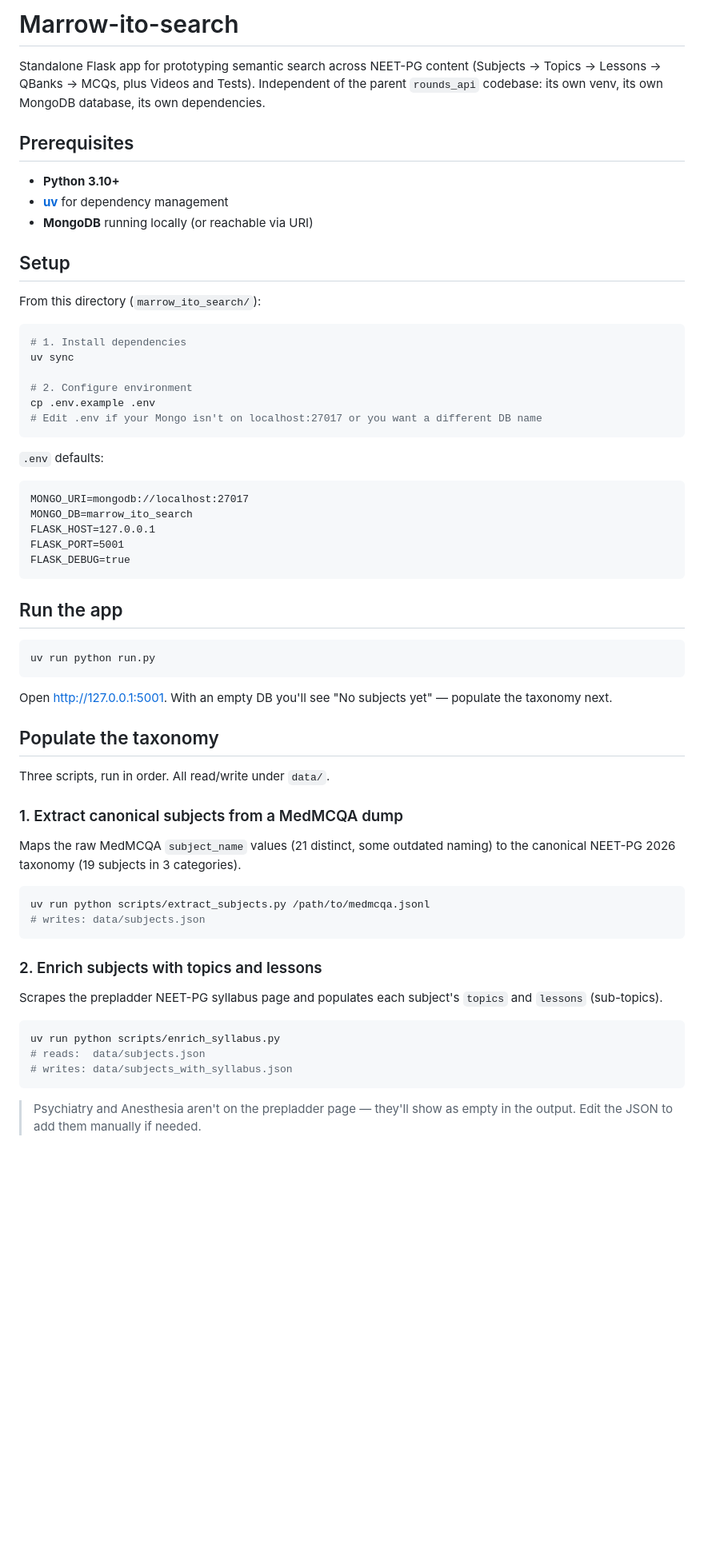
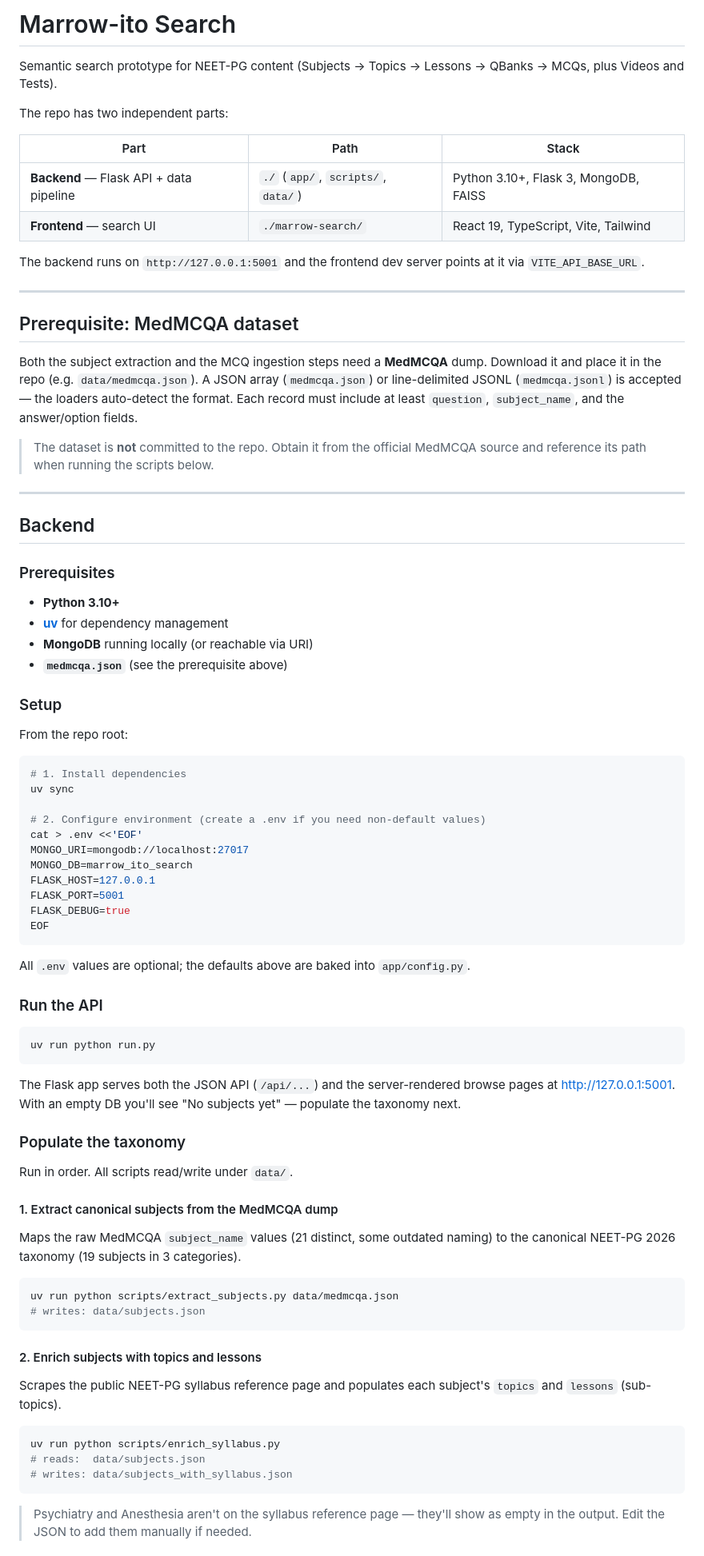
Before and after one commit to Marrow-ITO/marrow_ito_content, a Markdown page: README.md, the part around one of its changes. Shown at 80% size. Rendered like a GitHub page; blank space fills up the shorter version.

````diff
--- a/README.md
+++ b/README.md
@@ -1,65 +1,90 @@
-# Marrow-ito-search
+# Marrow-ito Search
 
-Standalone Flask app for prototyping semantic search across NEET-PG content
+Semantic search prototype for NEET-PG content
 (Subjects → Topics → Lessons → QBanks → MCQs, plus Videos and Tests).
-Independent of the parent `rounds_api` codebase: its own venv, its own MongoDB
-database, its own dependencies.
 
-## Prerequisites
+The repo has two independent parts:
+
+| Part | Path | Stack |
+| --- | --- | --- |
+| **Backend** — Flask API + data pipeline | `./` (`app/`, `scripts/`, `data/`) | Python 3.10+, Flask 3, MongoDB, FAISS |
+| **Frontend** — search UI | `./marrow-search/` | React 19, TypeScript, Vite, Tailwind |
+
+The backend runs on `http://127.0.0.1:5001` and the frontend dev server points
+at it via `VITE_API_BASE_URL`.
+
+---
+
+## Prerequisite: MedMCQA dataset
+
+Both the subject extraction and the MCQ ingestion steps need a **MedMCQA**
+dump. Download it and place it in the repo (e.g. `data/medmcqa.json`). A JSON
+array (`medmcqa.json`) or line-delimited JSONL (`medmcqa.jsonl`) is accepted —
+the loaders auto-detect the format. Each record must include at least
+`question`, `subject_name`, and the answer/option fields.
+
+> The dataset is **not** committed to the repo. Obtain it from the official
+> MedMCQA source and reference its path when running the scripts below.
+
+---
+
+## Backend
+
+### Prerequisites
 
 - **Python 3.10+**
 - **[uv](https://docs.astral.sh/uv/)** for dependency management
 - **MongoDB** running locally (or reachable via URI)
+- **`medmcqa.json`** (see the prerequisite above)
 
-## Setup
+### Setup
 
-From this directory (`marrow_ito_search/`):
+From the repo root:
 
 ```bash
 # 1. Install dependencies
 uv sync
 
-# 2. Configure environment
-cp .env.example .env
-# Edit .env if your Mongo isn't on localhost:27017 or you want a different DB name
-```
-
-`.env` defaults:
-
-```
+# 2. Configure environment (create a .env if you need non-default values)
+cat > .env <<'EOF'
 MONGO_URI=mongodb://localhost:27017
 MONGO_DB=marrow_ito_search
 FLASK_HOST=127.0.0.1
 FLASK_PORT=5001
 FLASK_DEBUG=true
+EOF
 ```
 
-## Run the app
+All `.env` values are optional; the defaults above are baked into
+`app/config.py`.
+
+### Run the API
 
 ```bash
 uv run python run.py
 ```
 
-Open <http://127.0.0.1:5001>. With an empty DB you'll see "No subjects yet" —
-populate the taxonomy next.
+The Flask app serves both the JSON API (`/api/...`) and the server-rendered
+browse pages at <http://127.0.0.1:5001>. With an empty DB you'll see
+"No subjects yet" — populate the taxonomy next.
 
-## Populate the taxonomy
+### Populate the taxonomy
 
-Three scripts, run in order. All read/write under `data/`.
+Run in order. All scripts read/write under `data/`.
 
-### 1. Extract canonical subjects from a MedMCQA dump
+#### 1. Extract canonical subjects from the MedMCQA dump
 
 Maps the raw MedMCQA `subject_name` values (21 distinct, some outdated naming)
 to the canonical NEET-PG 2026 taxonomy (19 subjects in 3 categories).
 
 ```bash
-uv run python scripts/extract_subjects.py /path/to/medmcqa.jsonl
+uv run python scripts/extract_subjects.py data/medmcqa.json
 # writes: data/subjects.json
 ```
 
-### 2. Enrich subjects with topics and lessons
+#### 2. Enrich subjects with topics and lessons
 
-Scrapes the prepladder NEET-PG syllabus page and populates each subject's
+Scrapes the public NEET-PG syllabus reference page and populates each subject's
 `topics` and `lessons` (sub-topics).
 
 ```bash
@@ -68,6 +93,6 @@ uv run python scripts/enrich_syllabus.py
 # writes: data/subjects_with_syllabus.json
 ```
 
-> Psychiatry and Anesthesia aren't on the prepladder page — they'll show as
-> empty in the output. Edit the JSON to add them manually if needed.
+> Psychiatry and Anesthesia aren't on the syllabus reference page — they'll
+> show as empty in the output. Edit the JSON to add them manually if needed.
 
````
Also changed, not shown: other parts of README.md (+71 -22 lines).
